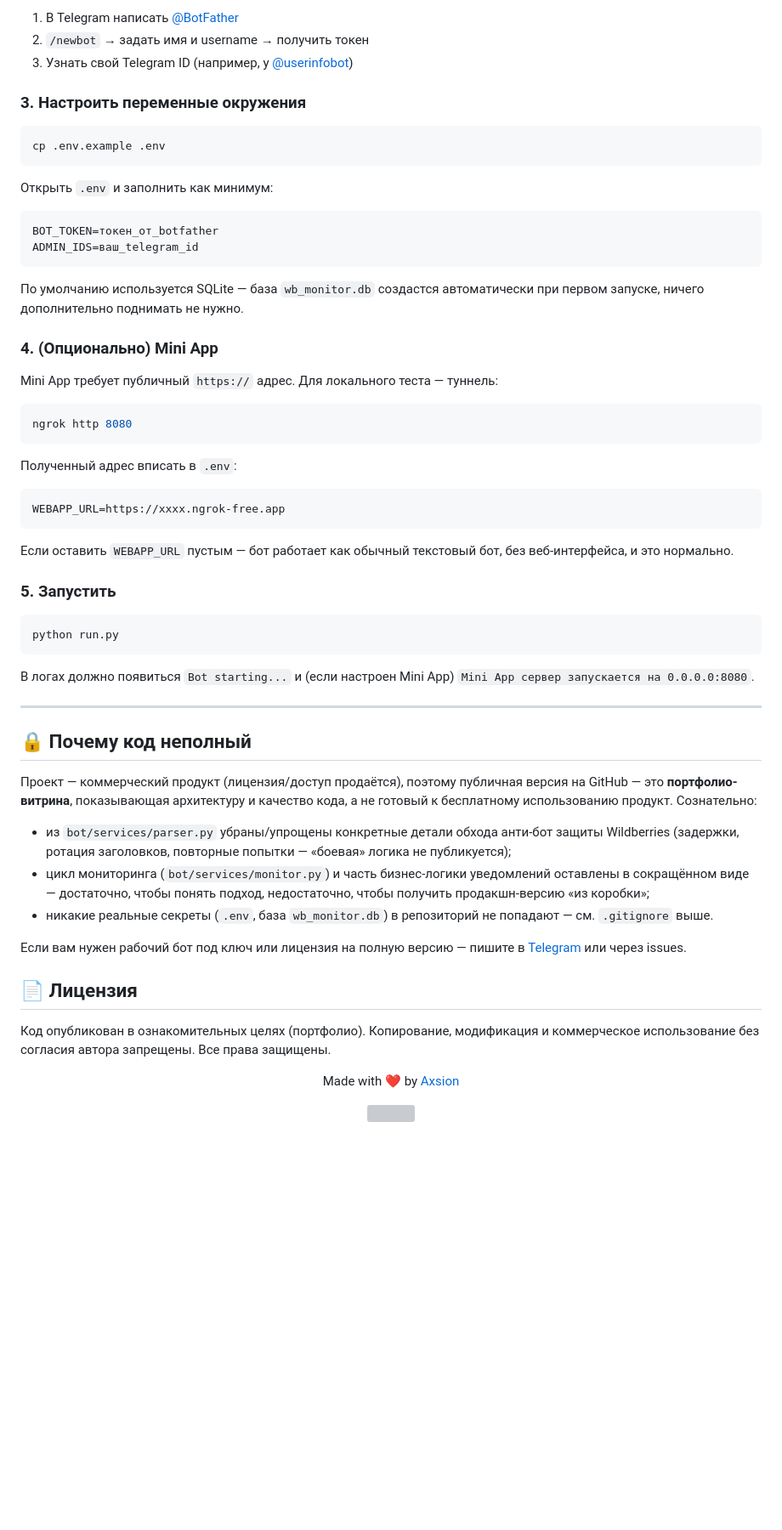
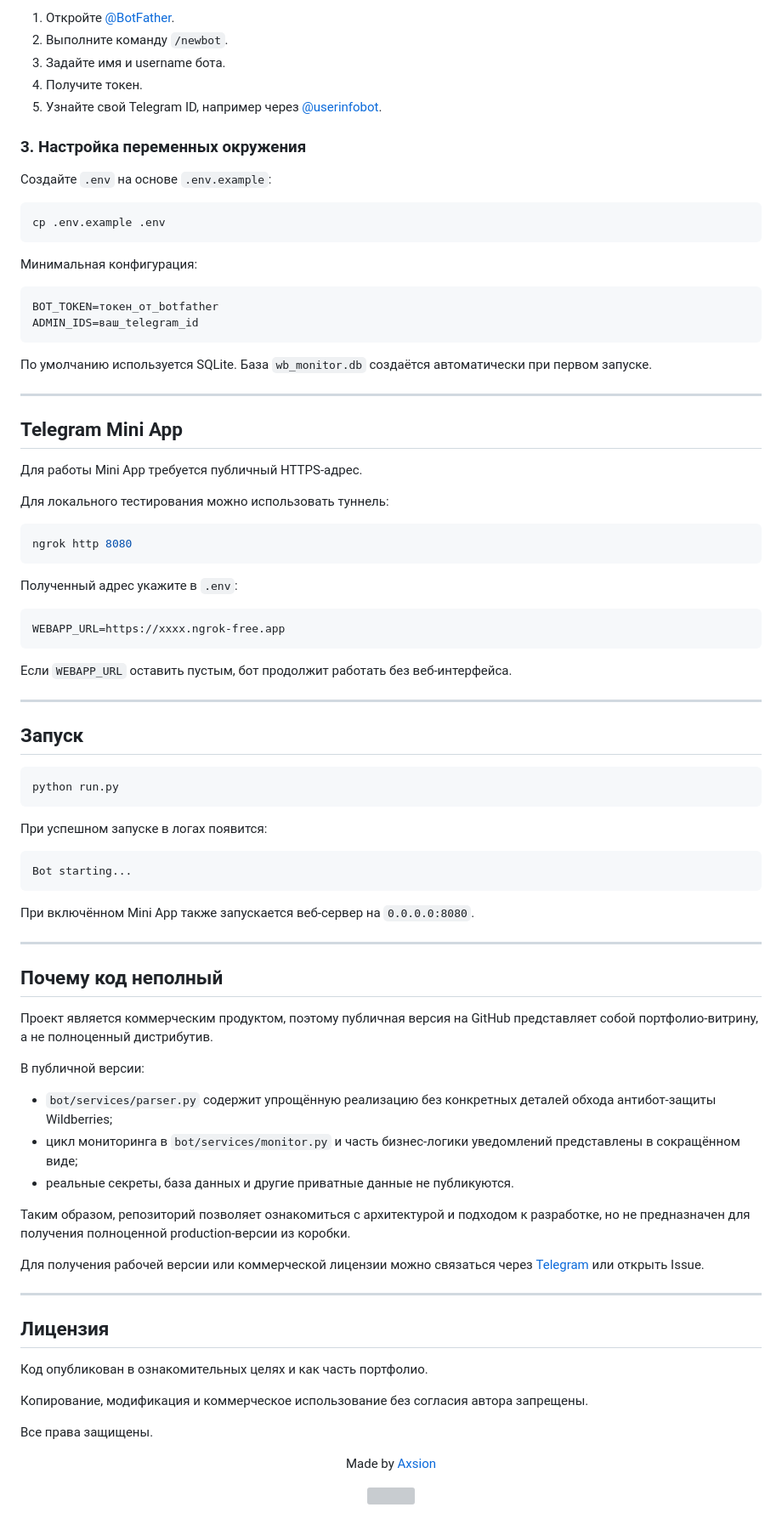
Before and after one commit to AxsionTM/wildberries-tracker, a Markdown page: README.md, the part around one of its changes. Shown at 85% size. Drawn GitHub-style; blank space fills up the shorter version; grey boxes are pictures that could not be loaded.

````diff
--- a/README.md
+++ b/README.md
@@ -96,77 +112,91 @@ pip install -r requirements.txt
 
-1. В Telegram написать [@BotFather](https://t.me/BotFather)
-2. `/newbot` → задать имя и username → получить токен
-3. Узнать свой Telegram ID (например, у [@userinfobot](https://t.me/userinfobot))
+1. Откройте [@BotFather](https://t.me/BotFather).
+2. Выполните команду `/newbot`.
+3. Задайте имя и username бота.
+4. Получите токен.
+5. Узнайте свой Telegram ID, например через [@userinfobot](https://t.me/userinfobot).
 
-### 3. Настроить переменные окружения
+### 3. Настройка переменных окружения
+
+Создайте `.env` на основе `.env.example`:
 
 ```bash
 cp .env.example .env
 ```
 
-Открыть `.env` и заполнить как минимум:
+Минимальная конфигурация:
 
 ```env
 BOT_TOKEN=токен_от_botfather
 ADMIN_IDS=ваш_telegram_id
 ```
 
-По умолчанию используется SQLite — база `wb_monitor.db` создастся автоматически
-при первом запуске, ничего дополнительно поднимать не нужно.
+По умолчанию используется SQLite. База `wb_monitor.db` создаётся автоматически при первом запуске.
 
-### 4. (Опционально) Mini App
+---
 
-Mini App требует публичный `https://` адрес. Для локального теста — туннель:
+## Telegram Mini App
+
+Для работы Mini App требуется публичный HTTPS-адрес.
+
+Для локального тестирования можно использовать туннель:
 
 ```bash
 ngrok http 8080
 ```
 
-Полученный адрес вписать в `.env`:
+Полученный адрес укажите в `.env`:
 
 ```env
 WEBAPP_URL=https://xxxx.ngrok-free.app
 ```
 
-Если оставить `WEBAPP_URL` пустым — бот работает как обычный текстовый бот,
-без веб-интерфейса, и это нормально.
+Если `WEBAPP_URL` оставить пустым, бот продолжит работать без веб-интерфейса.
 
-### 5. Запустить
+---
+
+## Запуск
 
 ```bash
 python run.py
 ```
 
-В логах должно появиться `Bot starting...` и (если настроен Mini App)
-`Mini App сервер запускается на 0.0.0.0:8080`.
+При успешном запуске в логах появится:
+
+```text
+Bot starting...
+```
+
+При включённом Mini App также запускается веб-сервер на `0.0.0.0:8080`.
 
 ---
 
-## 🔒 Почему код неполный
+## Почему код неполный
 
-Проект — коммерческий продукт (лицензия/доступ продаётся), поэтому публичная версия
-на GitHub — это **портфолио-витрина**, показывающая архитектуру и качество кода, а не
-готовый к бесплатному использованию продукт. Сознательно:
+Проект является коммерческим продуктом, поэтому публичная версия на GitHub представляет собой портфолио-витрину, а не полноценный дистрибутив.
 
-- из `bot/services/parser.py` убраны/упрощены конкретные детали обхода
-  анти-бот защиты Wildberries (задержки, ротация заголовков, повторные попытки —
-  «боевая» логика не публикуется);
-- цикл мониторинга (`bot/services/monitor.py`) и часть бизнес-логики уведомлений
-  оставлены в сокращённом виде — достаточно, чтобы понять подход, недостаточно,
-  чтобы получить продакшн-версию «из коробки»;
-- никакие реальные секреты (`.env`, база `wb_monitor.db`) в репозиторий не попадают —
-  см. `.gitignore` выше.
+В публичной версии:
 
-Если вам нужен рабочий бот под ключ или лицензия на полную версию — пишите в
-[Telegram](https://t.me/AxsionTM) или через issues.
+* `bot/services/parser.py` содержит упрощённую реализацию без конкретных деталей обхода антибот-защиты Wildberries;
+* цикл мониторинга в `bot/services/monitor.py` и часть бизнес-логики уведомлений представлены в сокращённом виде;
+* реальные секреты, база данных и другие приватные данные не публикуются.
 
-## 📄 Лицензия
+Таким образом, репозиторий позволяет ознакомиться с архитектурой и подходом к разработке, но не предназначен для получения полноценной production-версии из коробки.
 
-Код опубликован в ознакомительных целях (портфолио). Копирование, модификация и
-коммерческое использование без согласия автора запрещены. Все права защищены.
+Для получения рабочей версии или коммерческой лицензии можно связаться через [Telegram](https://t.me/AxsionTM) или открыть Issue.
+
+---
+
+## Лицензия
+
+Код опубликован в ознакомительных целях и как часть портфолио.
+
+Копирование, модификация и коммерческое использование без согласия автора запрещены.
+
+Все права защищены.
 
 <p align="center">
-  Made with ❤️ by <a href="https://github.com/AxsionTM">Axsion</a>
+  Made by <a href="https://github.com/AxsionTM">Axsion</a>
 </p>
 
 <p align="center">
````
Also changed, not shown: other parts of README.md (+59 -43 lines).
